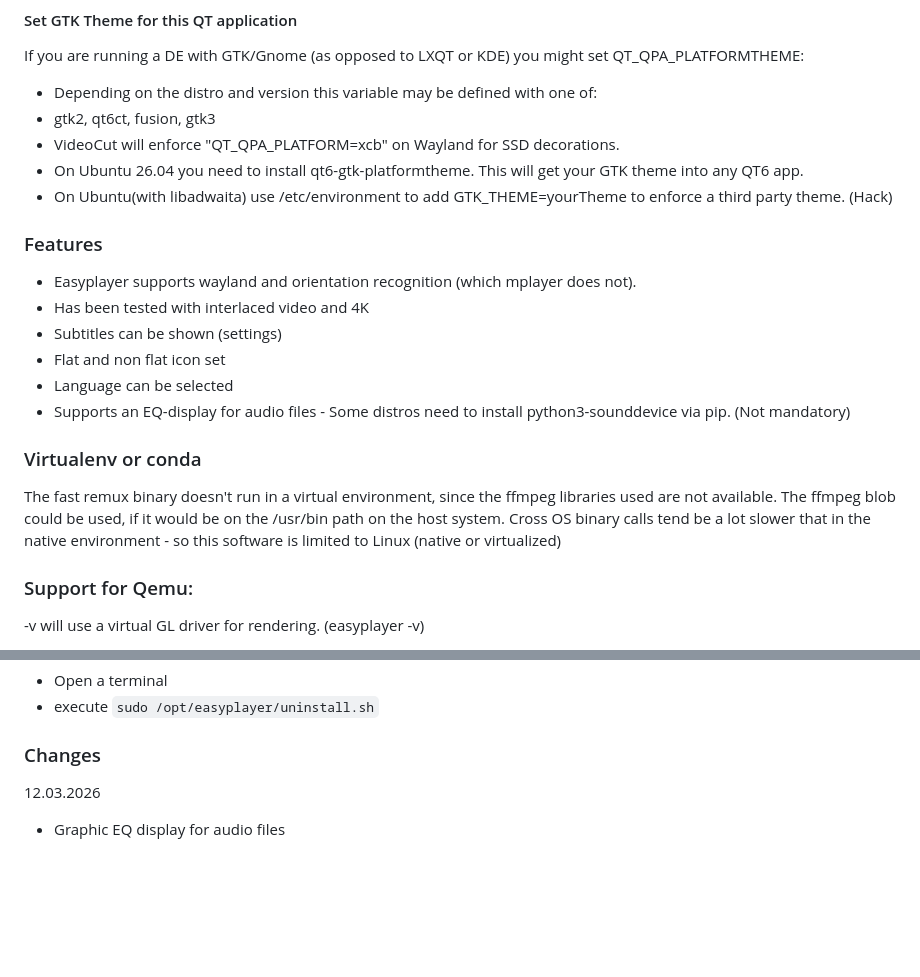
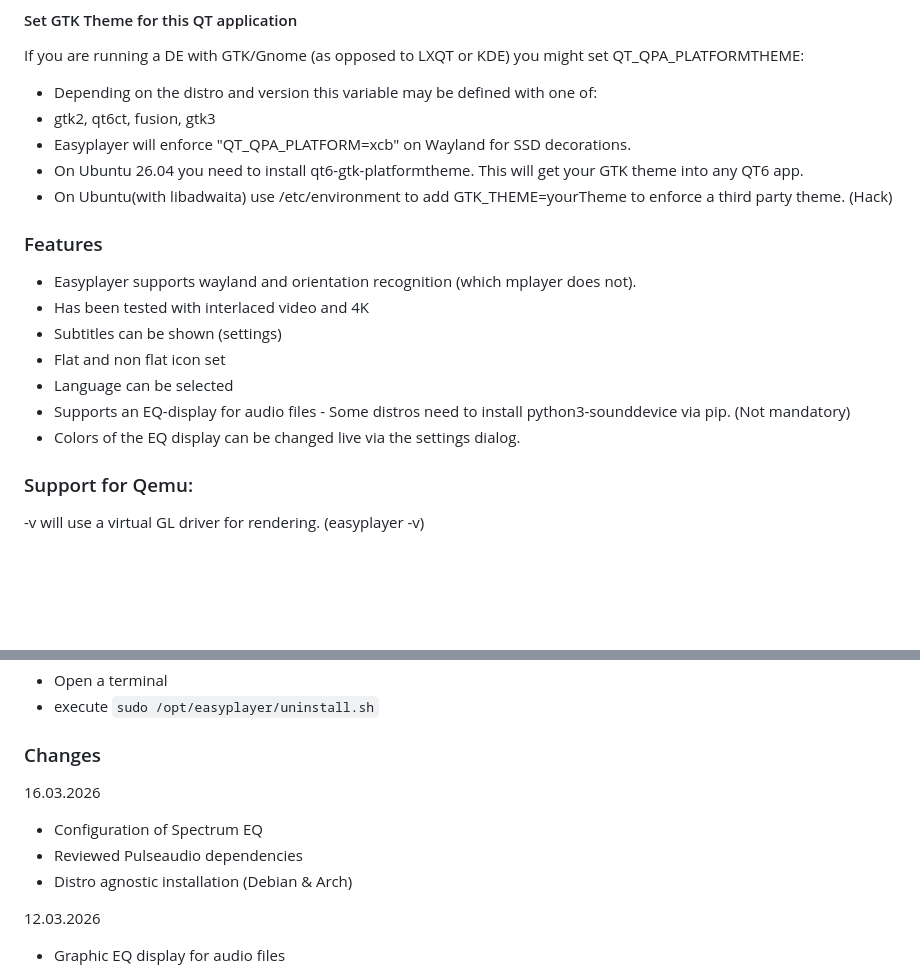
Before and after one commit to kanehekili/EasyPlayer, a Markdown page: README.md, 2 parts joined by grey strips. Rendered like a GitHub page; blank space fills up the shorter version.

```diff
--- a/README.md
+++ b/README.md
@@ -20,7 +24,7 @@ A simple video and audio player based on mpv and QT6 . It is a spin off of my Vi
 If you are running a DE with GTK/Gnome (as opposed to LXQT or KDE)  you might set QT_QPA_PLATFORMTHEME:
 * Depending on the distro and version this variable may be defined with one of:
 * gtk2, qt6ct, fusion, gtk3
-* VideoCut will enforce "QT_QPA_PLATFORM=xcb" on Wayland for SSD decorations.
+* Easyplayer will enforce "QT_QPA_PLATFORM=xcb" on Wayland for SSD decorations.
 * On Ubuntu 26.04 you need to install qt6-gtk-platformtheme. This will get your GTK theme into any QT6 app.
 * On Ubuntu(with libadwaita) use /etc/environment to add GTK_THEME=yourTheme to enforce a third party theme. (Hack)
 
@@ -31,9 +35,8 @@ If you are running a DE with GTK/Gnome (as opposed to LXQT or KDE)  you might se
 * Flat and non flat icon set
 * Language can be selected
 * Supports an EQ-display for audio files - Some distros need to install python3-sounddevice via pip. (Not mandatory)
+* Colors of the EQ display can be changed live via the settings dialog.
 
-### Virtualenv or conda
-The fast remux binary doesn't run in a virtual environment, since the ffmpeg libraries used are not available. The ffmpeg blob could be used, if it would be on the /usr/bin path on the host system. Cross OS binary calls tend be a lot slower that in the native environment - so this software is limited to Linux (native or virtualized)
 
 ### Support for Qemu:
 -v will use a virtual GL driver for rendering. (easyplayer -v)
@@ -94,6 +97,11 @@ sudo dnf python3-qt6 ffmpeg python3-pillow-qt mpv-libs.x86_64
 * execute `sudo /opt/easyplayer/uninstall.sh`
 
 ### Changes
+16.03.2026
+* Configuration of Spectrum EQ
+* Reviewed Pulseaudio dependencies
+* Distro agnostic installation (Debian & Arch)
+
 12.03.2026
 * Graphic EQ display for audio files
 
```
Also changed, not shown: other parts of README.md (+8 -4 lines), easyplayer.png, spectrum.png (added), 9 other files.
